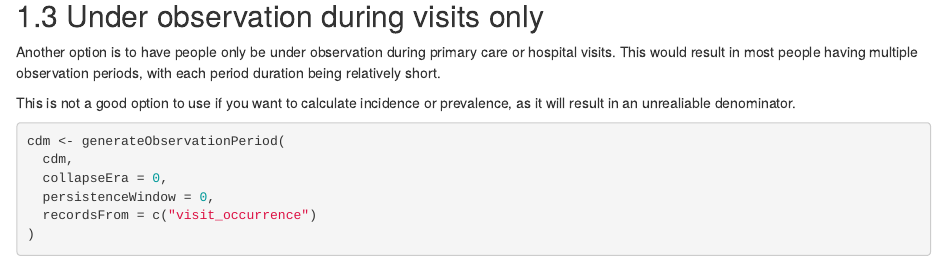
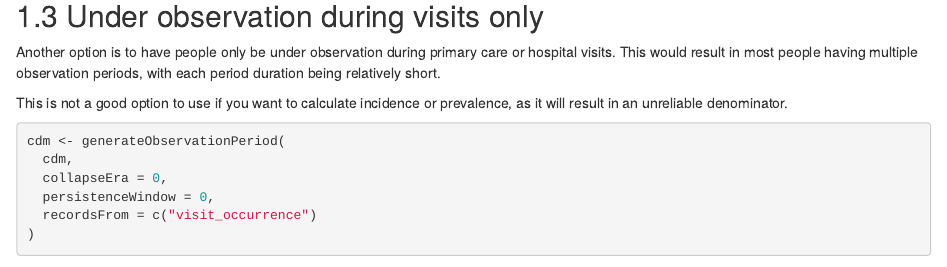
Before and after one commit to james-cockayne/OmopConstructor, an R Markdown document (vignettes/generateObservationPeriod.Rmd): the page in a window 1100 px wide, from 1930 px down. Rendered offline with R 4.5, knitr and Pandoc, with nearby package versions; some code elsewhere in the file could not run offline.

Commit message:
Minor corrections.

````diff
--- a/vignettes/generateObservationPeriod.Rmd
+++ b/vignettes/generateObservationPeriod.Rmd
@@ -88,7 +88,7 @@ OmopSketch::plotObservationPeriod(OmopSketch::summariseObservationPeriod(cdm$obs
 
 Another option is to have people only be under observation during primary care or hospital visits. This would result in most people having multiple observation periods, with each period duration being relatively short.
 
-This is not a good option to use if you want to calculate incidence or prevalence, as it will result in an unrealiable denominator.
+This is not a good option to use if you want to calculate incidence or prevalence, as it will result in an unreliable denominator.
 
 ```{r, default}
 cdm <- generateObservationPeriod(
````
